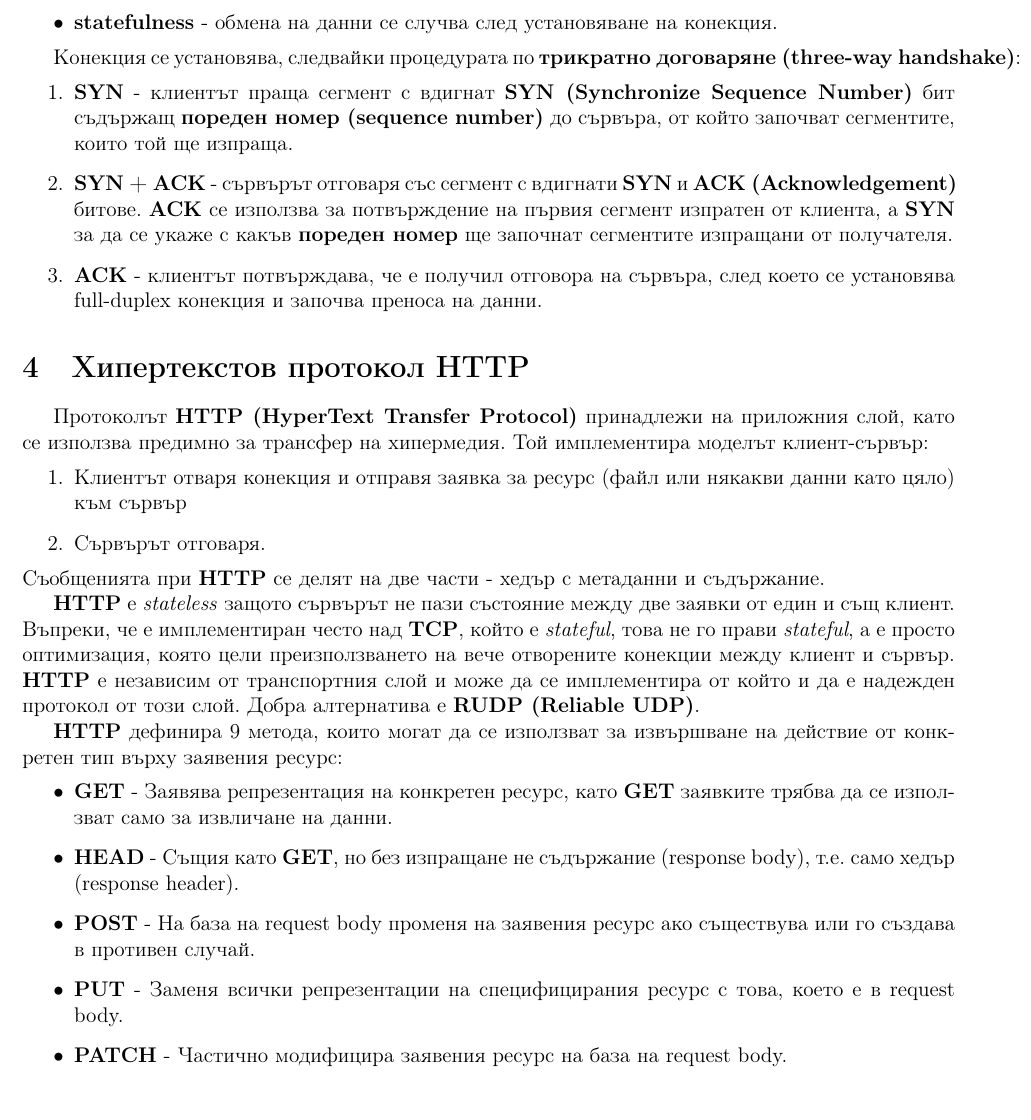
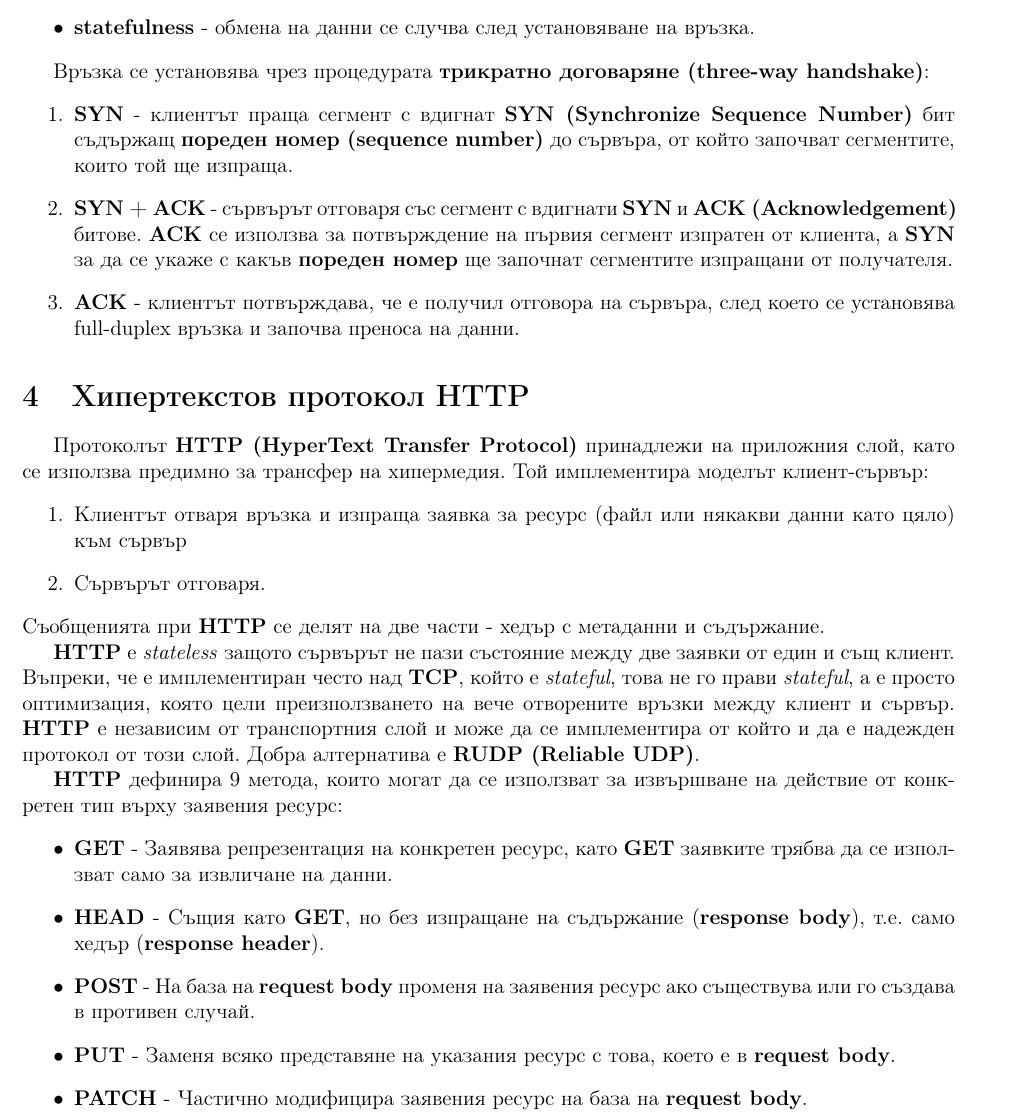
Before and after one commit to kosyonikolov/FinalStupidty2021, a LaTeX document (08/networks.tex): part of page 7 of 7 before the commit and part of page 7 of 8 after it, cut so that both start at the same text. Compiled offline with pdfLaTeX.

Commit message:
use bulgarian words

```diff
--- a/08/networks.tex
+++ b/08/networks.tex
@@ -211,15 +212,15 @@ $num\_hosts = 2^{num\_host\_bits} - 2$, защото първият адрес
     \item \textbf{управление на потока (flow-control)} - синхронизация на скоростта на предаване на данните между изпращача и получателя.
     Постига се чрез полето \textbf{window size}, което определя какво количество данни да бъдат изпратени от изпращача преди да бъде получено потвърждение.
     Първоначалният \textbf{window size} се установява на база на \textbf{MSS (Maximum Segment Size)}
-    \item \textbf{statefulness} - обмена на данни се случва след установяване на конекция.
+    \item \textbf{statefulness} - обмена на данни се случва след установяване на връзка.
 \end{itemize}
 
-Конекция се установява, следвайки процедурата по \textbf{трикратно договаряне (three-way handshake)}:
+Връзка се установява чрез процедурата \textbf{трикратно договаряне (three-way handshake)}:
 \begin{enumerate}
     \item \textbf{SYN} - клиентът праща сегмент с вдигнат \textbf{SYN (Synchronize Sequence Number)} бит съдържащ \textbf{пореден номер (sequence number)} до сървъра, от който започват сегментите, които той ще изпраща.
     \item \textbf{SYN + ACK} - сървърът отговаря със сегмент с вдигнати \textbf{SYN} и \textbf{ACK (Acknowledgement)} битове.
     \textbf{ACK} се използва за потвърждение на първия сегмент изпратен от клиента, а \textbf{SYN} за да се укаже с какъв \textbf{пореден номер} ще започнат сегментите изпращани от получателя.
-    \item \textbf{ACK} - клиентът потвърждава, че е получил отговора на сървъра, след което се установява full-duplex конекция и започва преноса на данни.
+    \item \textbf{ACK} - клиентът потвърждава, че е получил отговора на сървъра, след което се установява full-duplex връзка и започва преноса на данни.
 \end{enumerate}
 
 \section{Хипертекстов протокол HTTP}
@@ -227,25 +228,25 @@ $num\_hosts = 2^{num\_host\_bits} - 2$, защото първият адрес
 Протоколът \textbf{HTTP (HyperText Transfer Protocol)} принадлежи на приложния слой, като се използва предимно за трансфер на хипермедия.
 Той имплементира моделът клиент-сървър:
 \begin{enumerate}
-    \item Клиентът отваря конекция и отправя заявка за ресурс (файл или някакви данни като цяло) към сървър
+    \item Клиентът отваря връзка и изпраща заявка за ресурс (файл или някакви данни като цяло) към сървър
     \item Сървърът отговаря.
 \end{enumerate}
 Съобщенията при \textbf{HTTP} се делят на две части - хедър с метаданни и съдържание.
 
 \textbf{HTTP} е \textit{stateless} защото сървърът не пази състояние между две заявки от един и същ клиент.
-Въпреки, че е имплементиран често над \textbf{TCP}, който е \textit{stateful}, това не го прави \textit{stateful}, а е просто оптимизация, която цели преизползването на вече отворените конекции между клиент и сървър.
+Въпреки, че е имплементиран често над \textbf{TCP}, който е \textit{stateful}, това не го прави \textit{stateful}, а е просто оптимизация, която цели преизползването на вече отворените връзки между клиент и сървър.
 \textbf{HTTP} е независим от транспортния слой и може да се имплементира от който и да е надежден протокол от този слой.
 Добра алтернатива е \textbf{RUDP (Reliable UDP)}.
 
 \textbf{HTTP} дефинира 9 метода, които могат да се използват за извършване на действие от конкретен тип върху заявения ресурс:
 \begin{itemize}
     \item \textbf{GET} - Заявява репрезентация на конкретен ресурс, като \textbf{GET} заявките трябва да се използват само за извличане на данни.
-    \item \textbf{HEAD} - Същия като \textbf{GET}, но без изпращане не съдържание (response body), т.е. само хедър (response header).
-    \item \textbf{POST} - На база на request body променя на заявения ресурс ако съществува или го създава в противен случай.
-    \item \textbf{PUT} - Заменя всички репрезентации на специфицирания ресурс с това, което е в request body.
-    \item \textbf{PATCH} - Частично модифицира заявения ресурс на база на request body.
-    \item \textbf{DELETE} - Изтрива специфицирания ресурс.
-    \item \textbf{CONNECT} - Отваря тунел към сървъра, идентифициран от специфицирания ресурс.
+    \item \textbf{HEAD} - Същия като \textbf{GET}, но без изпращане на съдържание (\textbf{response body}), т.е. само хедър (\textbf{response header}).
+    \item \textbf{POST} - На база на \textbf{request body} променя на заявения ресурс ако съществува или го създава в противен случай.
+    \item \textbf{PUT} - Заменя всяко представяне на указания ресурс с това, което е в \textbf{request body}.
+    \item \textbf{PATCH} - Частично модифицира заявения ресурс на база на \textbf{request body}.
+    \item \textbf{DELETE} - Изтрива указания ресурс.
+    \item \textbf{CONNECT} - Отваря тунел към сървъра, идентифициран от указания ресурс.
     \item \textbf{OPTIONS} - Връща поддържаните \textbf{HTTP} методи за заявения ресурс.
     \item \textbf{TRACE} - Прави тест на пътя към заявения ресурс, т.е. дали сървърът е получил нашето съобшение.
 \end{itemize}
```
Also changed, not shown: 08/networks.tex (3 more changed lines).
